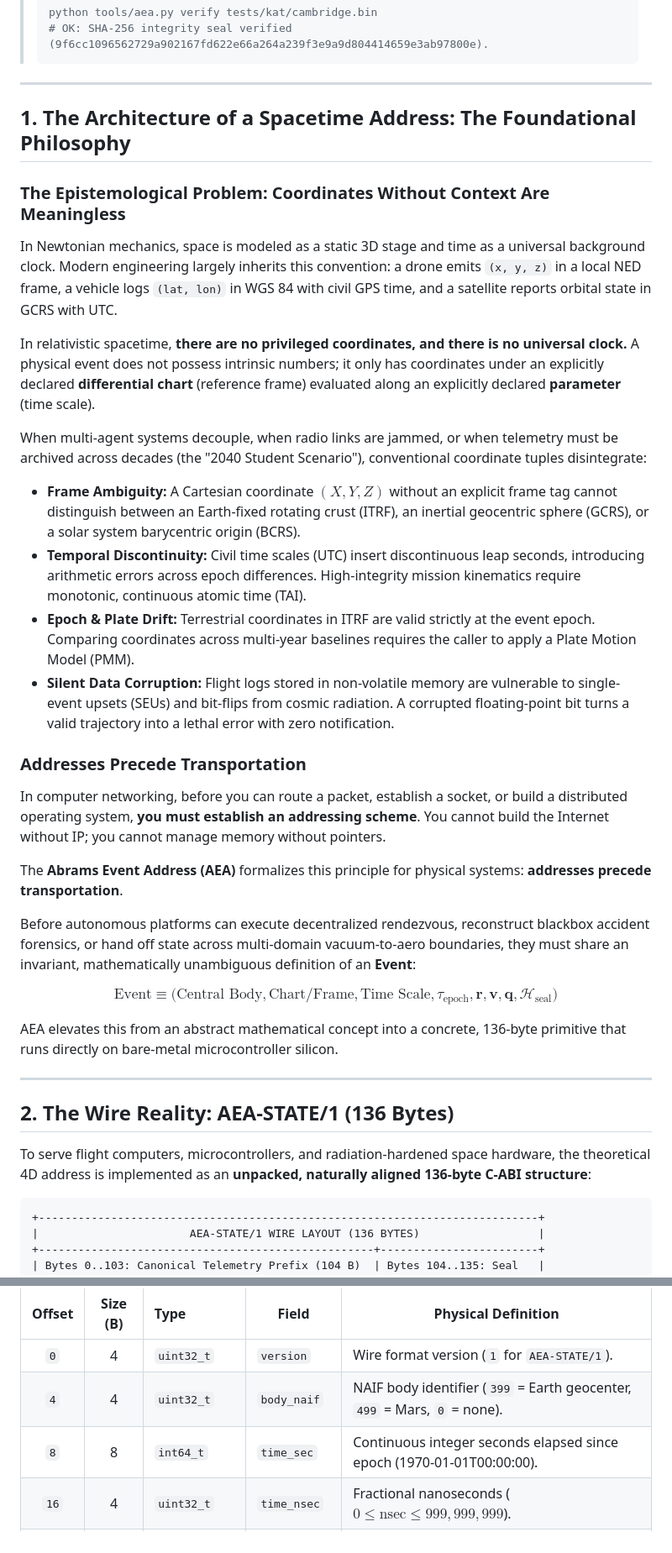
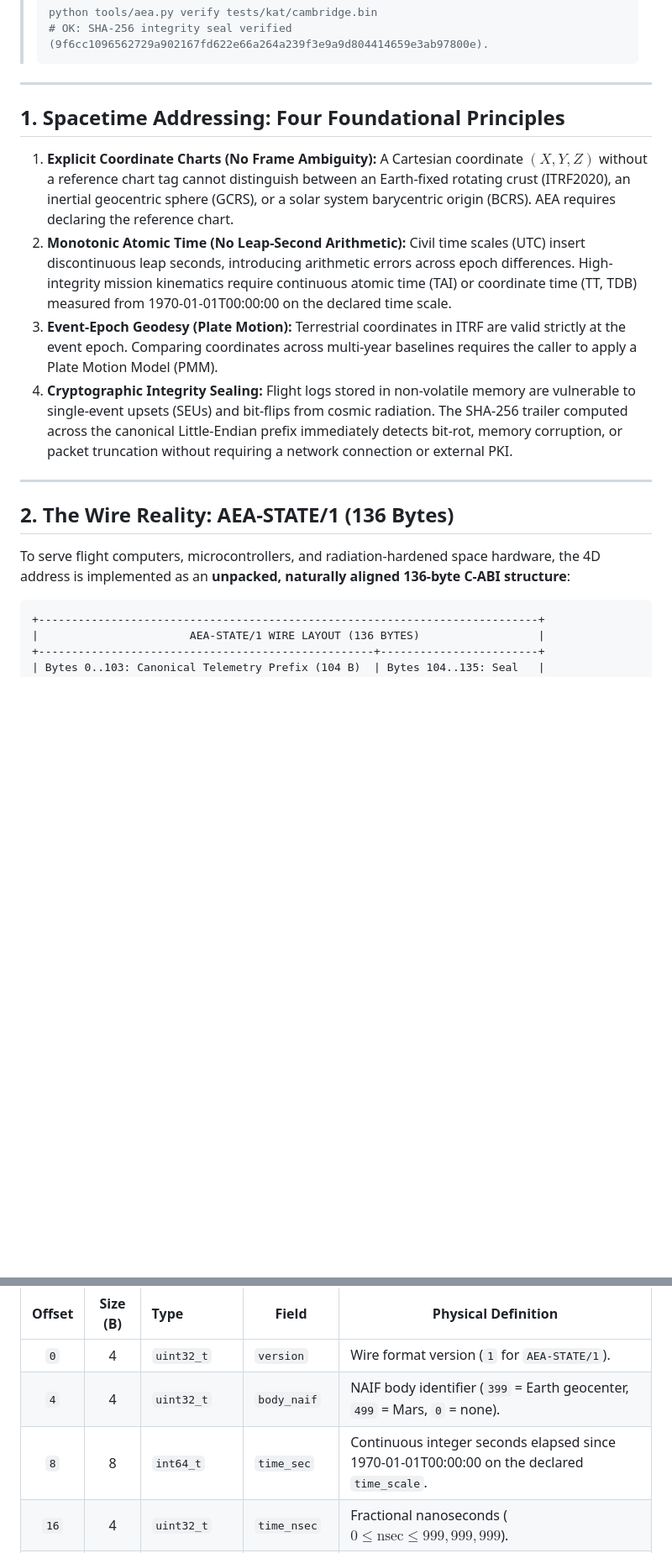
Before and after one commit to unlimitedinfinit/Abrams-Event-Address-AEA, a Markdown page: README.md, 2 parts joined by grey strips. Shown at 84% size. Rendered like a GitHub page; blank space fills up the shorter version.

Commit message:
Hybrid definition: Spacetime 4D event indexing with rigorous engineering boundaries

````diff
--- a/README.md
+++ b/README.md
@@ -27,35 +35,18 @@ AEA:399:TAI:1246190426.0:ITRF2020:3916909.5232774816,8057.749278632174,5016918.6
 
 ---
 
-## 1. The Architecture of a Spacetime Address: The Foundational Philosophy
+## 1. Spacetime Addressing: Four Foundational Principles
 
-### The Epistemological Problem: Coordinates Without Context Are Meaningless
-In Newtonian mechanics, space is modeled as a static 3D stage and time as a universal background clock. Modern engineering largely inherits this convention: a drone emits `(x, y, z)` in a local NED frame, a vehicle logs `(lat, lon)` in WGS 84 with civil GPS time, and a satellite reports orbital state in GCRS with UTC.
-
-In relativistic spacetime, **there are no privileged coordinates, and there is no universal clock.** A physical event does not possess intrinsic numbers; it only has coordinates under an explicitly declared **differential chart** (reference frame) evaluated along an explicitly declared **parameter** (time scale).
-
-When multi-agent systems decouple, when radio links are jammed, or when telemetry must be archived across decades (the "2040 Student Scenario"), conventional coordinate tuples disintegrate:
-* **Frame Ambiguity:** A Cartesian coordinate $(X, Y, Z)$ without an explicit frame tag cannot distinguish between an Earth-fixed rotating crust (ITRF), an inertial geocentric sphere (GCRS), or a solar system barycentric origin (BCRS).
-* **Temporal Discontinuity:** Civil time scales (UTC) insert discontinuous leap seconds, introducing arithmetic errors across epoch differences. High-integrity mission kinematics require monotonic, continuous atomic time (TAI).
-* **Epoch & Plate Drift:** Terrestrial coordinates in ITRF are valid strictly at the event epoch. Comparing coordinates across multi-year baselines requires the caller to apply a Plate Motion Model (PMM).
-* **Silent Data Corruption:** Flight logs stored in non-volatile memory are vulnerable to single-event upsets (SEUs) and bit-flips from cosmic radiation. A corrupted floating-point bit turns a valid trajectory into a lethal error with zero notification.
-
-### Addresses Precede Transportation
-In computer networking, before you can route a packet, establish a socket, or build a distributed operating system, **you must establish an addressing scheme**. You cannot build the Internet without IP; you cannot manage memory without pointers.
-
-The **Abrams Event Address (AEA)** formalizes this principle for physical systems: **addresses precede transportation**.
-
-Before autonomous platforms can execute decentralized rendezvous, reconstruct blackbox accident forensics, or hand off state across multi-domain vacuum-to-aero boundaries, they must share an invariant, mathematically unambiguous definition of an **Event**:
-
-$$\text{Event} \equiv \Big( \text{Central Body}, \text{Chart/Frame}, \text{Time Scale}, \tau_{\text{epoch}}, \mathbf{r}, \mathbf{v}, \mathbf{q}, \mathcal{H}_{\text{seal}} \Big)$$
-
-AEA elevates this from an abstract mathematical concept into a concrete, 136-byte primitive that runs directly on bare-metal microcontroller silicon.
+1. **Explicit Coordinate Charts (No Frame Ambiguity):** A Cartesian coordinate $(X, Y, Z)$ without a reference chart tag cannot distinguish between an Earth-fixed rotating crust (ITRF2020), an inertial geocentric sphere (GCRS), or a solar system barycentric origin (BCRS). AEA requires declaring the reference chart.
+2. **Monotonic Atomic Time (No Leap-Second Arithmetic):** Civil time scales (UTC) insert discontinuous leap seconds, introducing arithmetic errors across epoch differences. High-integrity mission kinematics require continuous atomic time (TAI) or coordinate time (TT, TDB) measured from 1970-01-01T00:00:00 on the declared time scale.
+3. **Event-Epoch Geodesy (Plate Motion):** Terrestrial coordinates in ITRF are valid strictly at the event epoch. Comparing coordinates across multi-year baselines requires the caller to apply a Plate Motion Model (PMM).
+4. **Cryptographic Integrity Sealing:** Flight logs stored in non-volatile memory are vulnerable to single-event upsets (SEUs) and bit-flips from cosmic radiation. The SHA-256 trailer computed across the canonical Little-Endian prefix immediately detects bit-rot, memory corruption, or packet truncation without requiring a network connection or external PKI.
 
 ---
 
 ## 2. The Wire Reality: AEA-STATE/1 (136 Bytes)
 
-To serve flight computers, microcontrollers, and radiation-hardened space hardware, the theoretical 4D address is implemented as an **unpacked, naturally aligned 136-byte C-ABI structure**:
+To serve flight computers, microcontrollers, and radiation-hardened space hardware, the 4D address is implemented as an **unpacked, naturally aligned 136-byte C-ABI structure**:
 
 ```
 +----------------------------------------------------------------------------+
@@ -83,7 +74,7 @@ The `AeaRecord` structure occupies exactly 136 bytes in memory (offsets `[0, 104
 |:---:|:---:|:---|---|---|
 | `0` | 4 | `uint32_t` | `version` | Wire format version (`1` for `AEA-STATE/1`). |
 | `4` | 4 | `uint32_t` | `body_naif` | NAIF body identifier (`399` = Earth geocenter, `499` = Mars, `0` = none). |
-| `8` | 8 | `int64_t` | `time_sec` | Continuous integer seconds elapsed since epoch (1970-01-01T00:00:00). |
+| `8` | 8 | `int64_t` | `time_sec` | Continuous integer seconds elapsed since 1970-01-01T00:00:00 on the declared `time_scale`. |
 | `16` | 4 | `uint32_t` | `time_nsec` | Fractional nanoseconds ($0 \le \text{nsec} \le 999,999,999$). |
 | `20` | 2 | `uint16_t` | `frame` | Reference frame enum (`1` = ITRF2020, `2` = GCRS, `3` = BCRS, `4` = BODY). |
 | `22` | 2 | `uint16_t` | `time_scale` | Time scale enum (`1` = TAI atomic time, `2` = TT, `3` = TCB, `4` = TDB). |
````
Also changed, not shown: other parts of README.md (+10 -2 lines).
